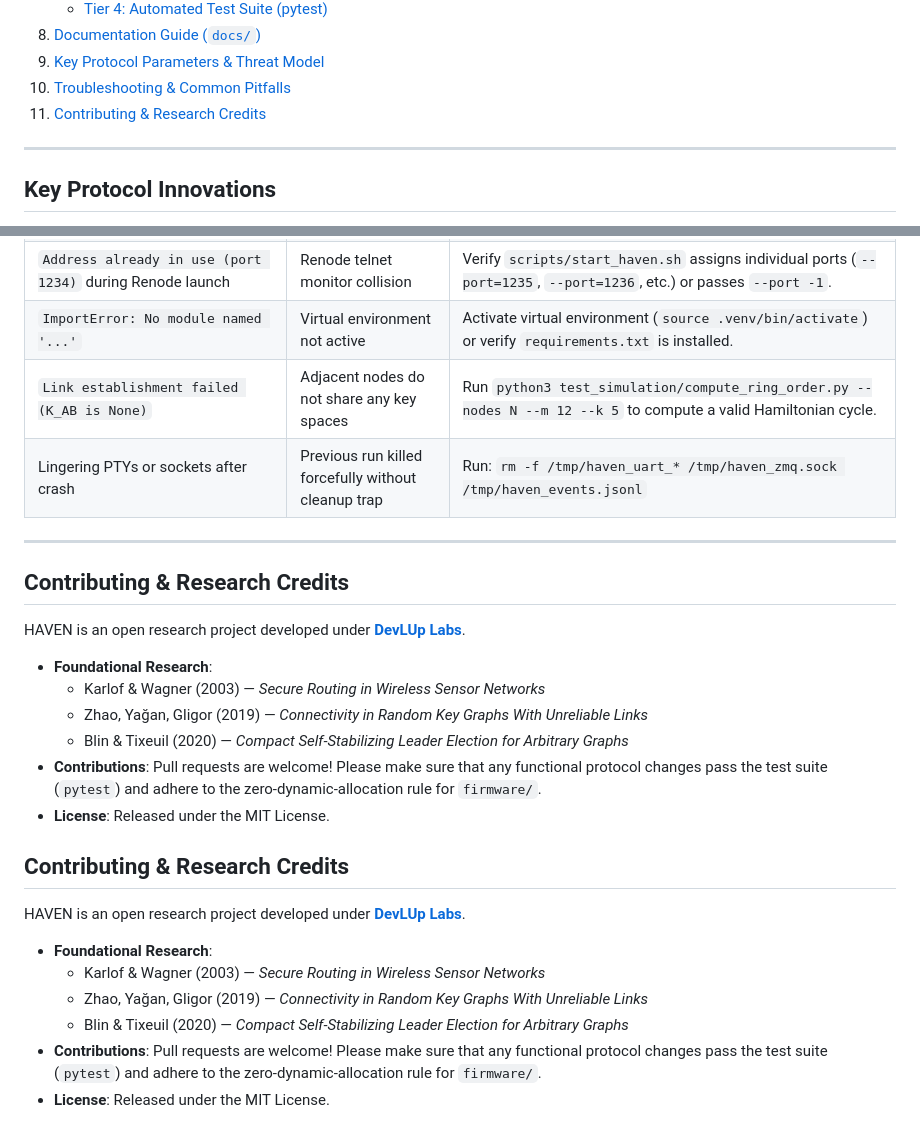
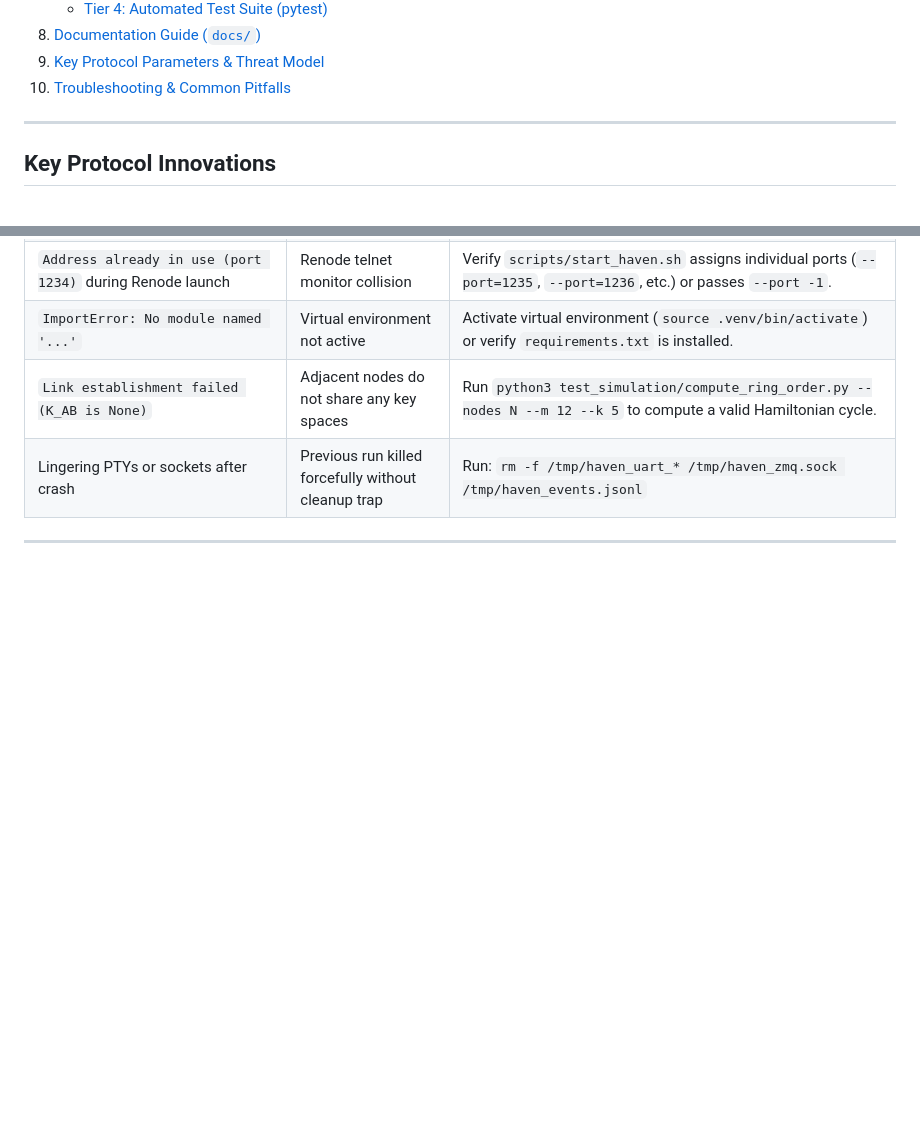
Before and after one commit to devlup-labs/HAVEN, a Markdown page: README.md, 2 parts joined by grey strips. Rendered like a GitHub page; blank space fills up the shorter version.

```diff
--- a/README.md
+++ b/README.md
@@ -34,7 +34,6 @@ Designed specifically for resource-constrained embedded targets (such as ARM Cor
 8. [Documentation Guide (`docs/`)](#documentation-guide-docs)
 9. [Key Protocol Parameters & Threat Model](#key-protocol-parameters--threat-model)
 10. [Troubleshooting & Common Pitfalls](#troubleshooting--common-pitfalls)
-11. [Contributing & Research Credits](#contributing--research-credits)
 
 ---
 
@@ -401,25 +400,3 @@ For in-depth research, formal proofs, and technical specifications, please consu
 | Lingering PTYs or sockets after crash | Previous run killed forcefully without cleanup trap | Run: `rm -f /tmp/haven_uart_* /tmp/haven_zmq.sock /tmp/haven_events.jsonl` |
 
 ---
-
-## Contributing & Research Credits
-
-HAVEN is an open research project developed under **[DevLUp Labs](https://github.com/devlup-labs)**.
-
-- **Foundational Research**:
-  - Karlof & Wagner (2003) — *Secure Routing in Wireless Sensor Networks*
-  - Zhao, Yağan, Gligor (2019) — *Connectivity in Random Key Graphs With Unreliable Links*
-  - Blin & Tixeuil (2020) — *Compact Self-Stabilizing Leader Election for Arbitrary Graphs*
-- **Contributions**: Pull requests are welcome! Please make sure that any functional protocol changes pass the test suite (`pytest`) and adhere to the zero-dynamic-allocation rule for `firmware/`.
-- **License**: Released under the MIT License.
-
-## Contributing & Research Credits
-
-HAVEN is an open research project developed under **[DevLUp Labs](https://github.com/devlup-labs)**.
-
-- **Foundational Research**:
-  - Karlof & Wagner (2003) — *Secure Routing in Wireless Sensor Networks*
-  - Zhao, Yağan, Gligor (2019) — *Connectivity in Random Key Graphs With Unreliable Links*
-  - Blin & Tixeuil (2020) — *Compact Self-Stabilizing Leader Election for Arbitrary Graphs*
-- **Contributions**: Pull requests are welcome! Please make sure that any functional protocol changes pass the test suite (`pytest`) and adhere to the zero-dynamic-allocation rule for `firmware/`.
-- **License**: Released under the MIT License.
```
